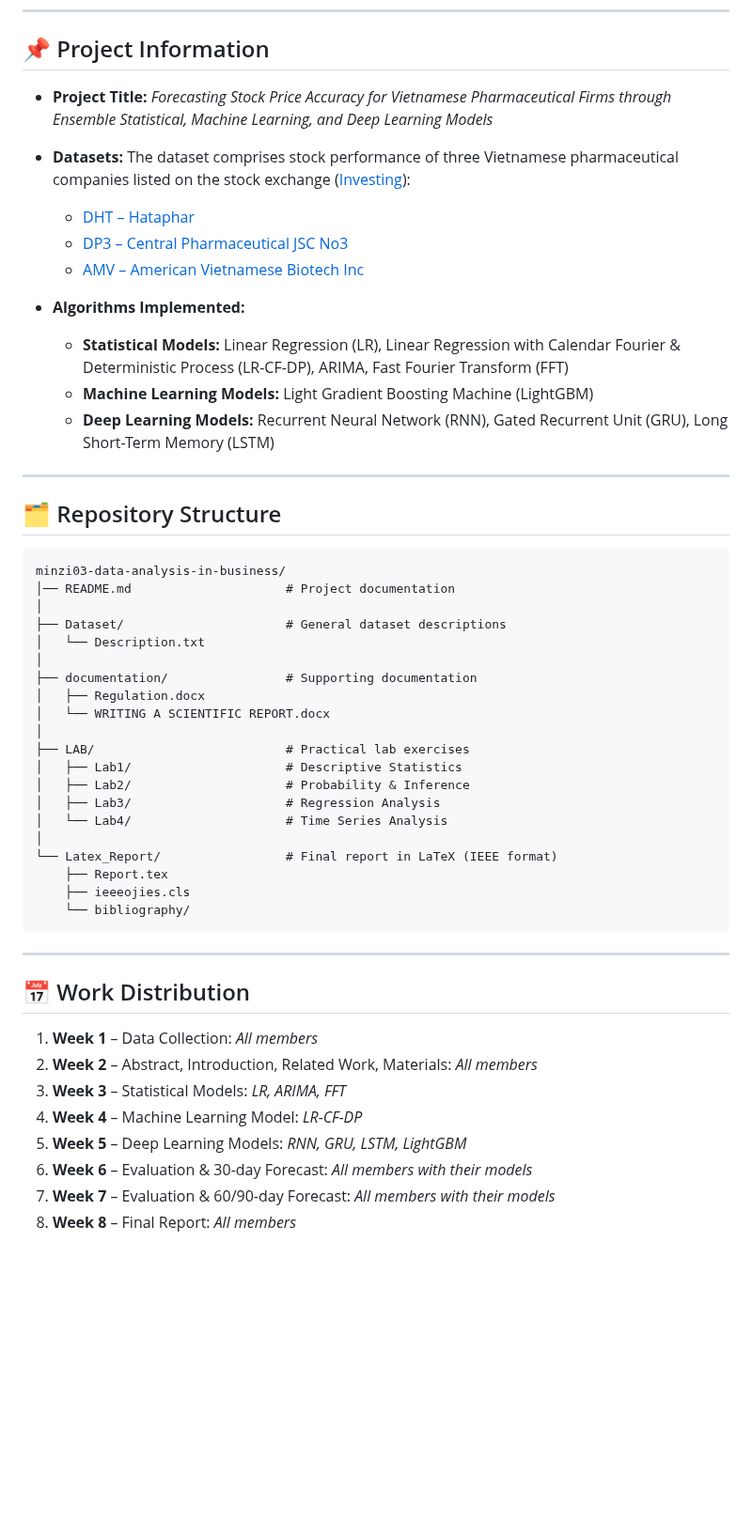
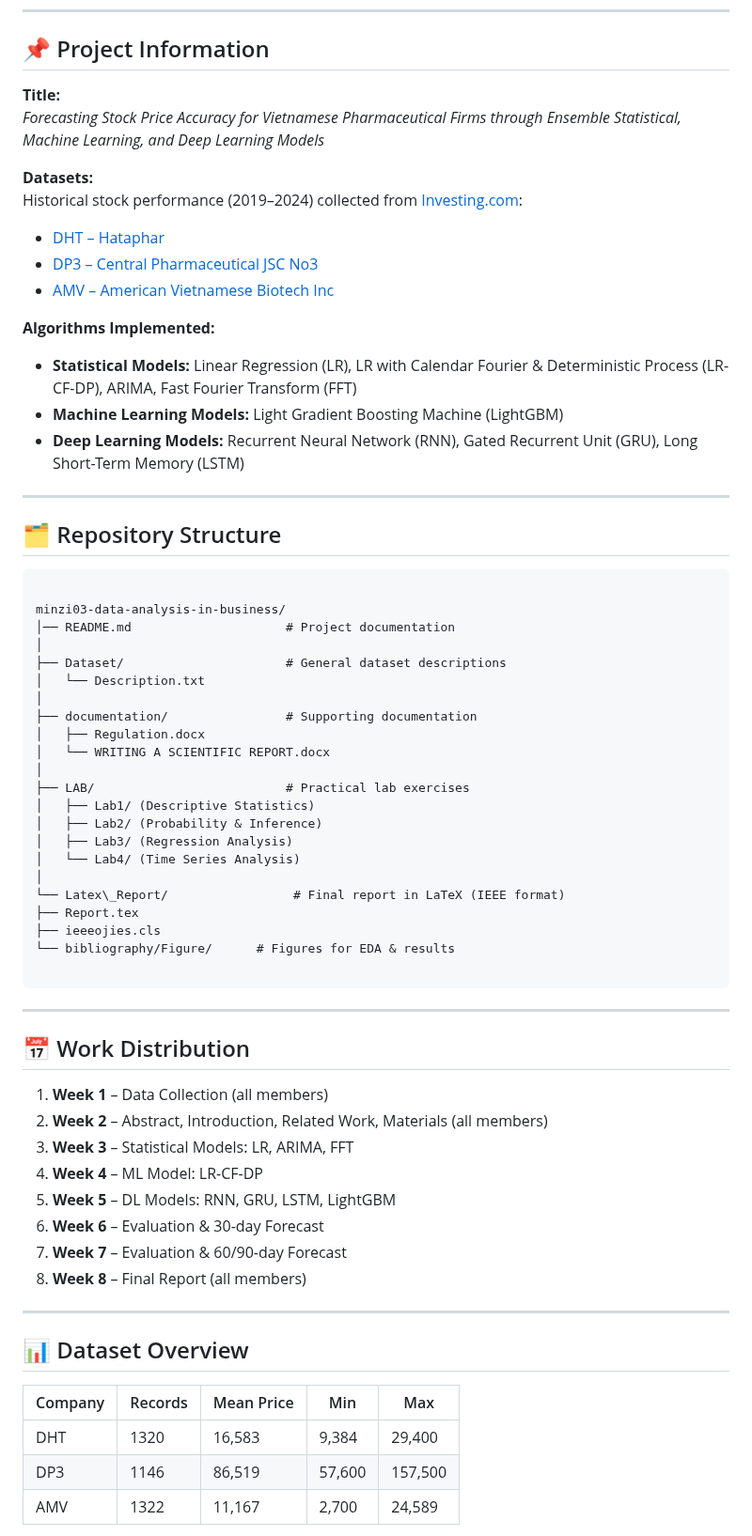
Before and after one commit to minzi03/Data-Analysis-in-Business, a Markdown page: README.md, the part around one of its changes. Shown at 94% size. Drawn GitHub-style; blank space fills up the shorter version.

````diff
--- a/README.md
+++ b/README.md
@@ -17,27 +17,25 @@
 
 ## 📌 Project Information
 
-* **Project Title:**
-  *Forecasting Stock Price Accuracy for Vietnamese Pharmaceutical Firms through Ensemble Statistical, Machine Learning, and Deep Learning Models*
+**Title:**
+*Forecasting Stock Price Accuracy for Vietnamese Pharmaceutical Firms through Ensemble Statistical, Machine Learning, and Deep Learning Models*
 
-* **Datasets:**
-  The dataset comprises stock performance of three Vietnamese pharmaceutical companies listed on the stock exchange ([Investing](https://www.investing.com)):
+**Datasets:**
+Historical stock performance (2019–2024) collected from [Investing.com](https://www.investing.com):
+- [DHT – Hataphar](https://www.investing.com/equities/hataphar)
+- [DP3 – Central Pharmaceutical JSC No3](https://www.investing.com/equities/central-pharmaceutical-jsc-no3)
+- [AMV – American Vietnamese Biotech Inc](https://www.investing.com/equities/amvibiotech)
 
-  * [DHT – Hataphar](https://www.investing.com/equities/hataphar)
-  * [DP3 – Central Pharmaceutical JSC No3](https://www.investing.com/equities/central-pharmaceutical-jsc-no3)
-  * [AMV – American Vietnamese Biotech Inc](https://www.investing.com/equities/amvibiotech)
-
-* **Algorithms Implemented:**
-
-  * **Statistical Models:** Linear Regression (LR), Linear Regression with Calendar Fourier & Deterministic Process (LR-CF-DP), ARIMA, Fast Fourier Transform (FFT)
-  * **Machine Learning Models:** Light Gradient Boosting Machine (LightGBM)
-  * **Deep Learning Models:** Recurrent Neural Network (RNN), Gated Recurrent Unit (GRU), Long Short-Term Memory (LSTM)
+**Algorithms Implemented:**
+- **Statistical Models:** Linear Regression (LR), LR with Calendar Fourier & Deterministic Process (LR-CF-DP), ARIMA, Fast Fourier Transform (FFT)
+- **Machine Learning Models:** Light Gradient Boosting Machine (LightGBM)
+- **Deep Learning Models:** Recurrent Neural Network (RNN), Gated Recurrent Unit (GRU), Long Short-Term Memory (LSTM)
 
 ---
 
 ## 🗂 Repository Structure
+```
 
-```
 minzi03-data-analysis-in-business/
 │── README.md                     # Project documentation
 │
@@ -49,26 +47,38 @@ minzi03-data-analysis-in-business/
 │   └── WRITING A SCIENTIFIC REPORT.docx
 │
 ├── LAB/                          # Practical lab exercises
-│   ├── Lab1/                     # Descriptive Statistics
-│   ├── Lab2/                     # Probability & Inference
-│   ├── Lab3/                     # Regression Analysis
-│   └── Lab4/                     # Time Series Analysis
+│   ├── Lab1/ (Descriptive Statistics)
+│   ├── Lab2/ (Probability & Inference)
+│   ├── Lab3/ (Regression Analysis)
+│   └── Lab4/ (Time Series Analysis)
 │
-└── Latex_Report/                 # Final report in LaTeX (IEEE format)
-    ├── Report.tex
-    ├── ieeeojies.cls
-    └── bibliography/
+└── Latex\_Report/                 # Final report in LaTeX (IEEE format)
+├── Report.tex
+├── ieeeojies.cls
+└── bibliography/Figure/      # Figures for EDA & results
+
 ```
 
 ---
 
 ## 📅 Work Distribution
 
-1. **Week 1** – Data Collection: *All members*
-2. **Week 2** – Abstract, Introduction, Related Work, Materials: *All members*
-3. **Week 3** – Statistical Models: *LR, ARIMA, FFT*
-4. **Week 4** – Machine Learning Model: *LR-CF-DP*
-5. **Week 5** – Deep Learning Models: *RNN, GRU, LSTM, LightGBM*
-6. **Week 6** – Evaluation & 30-day Forecast: *All members with their models*
-7. **Week 7** – Evaluation & 60/90-day Forecast: *All members with their models*
-8. **Week 8** – Final Report: *All members*
+1. **Week 1** – Data Collection (all members)
+2. **Week 2** – Abstract, Introduction, Related Work, Materials (all members)
+3. **Week 3** – Statistical Models: LR, ARIMA, FFT
+4. **Week 4** – ML Model: LR-CF-DP
+5. **Week 5** – DL Models: RNN, GRU, LSTM, LightGBM
+6. **Week 6** – Evaluation & 30-day Forecast
+7. **Week 7** – Evaluation & 60/90-day Forecast
+8. **Week 8** – Final Report (all members)
+
+---
+
+## 📊 Dataset Overview
+
+| Company | Records | Mean Price | Min | Max |
+|---------|---------|------------|-----|-----|
+| DHT     | 1320    | 16,583     | 9,384 | 29,400 |
+| DP3     | 1146    | 86,519     | 57,600 | 157,500 |
+| AMV     | 1322    | 11,167     | 2,700 | 24,589 |
+
````
Also changed, not shown: other parts of README.md (+78 -13 lines).
